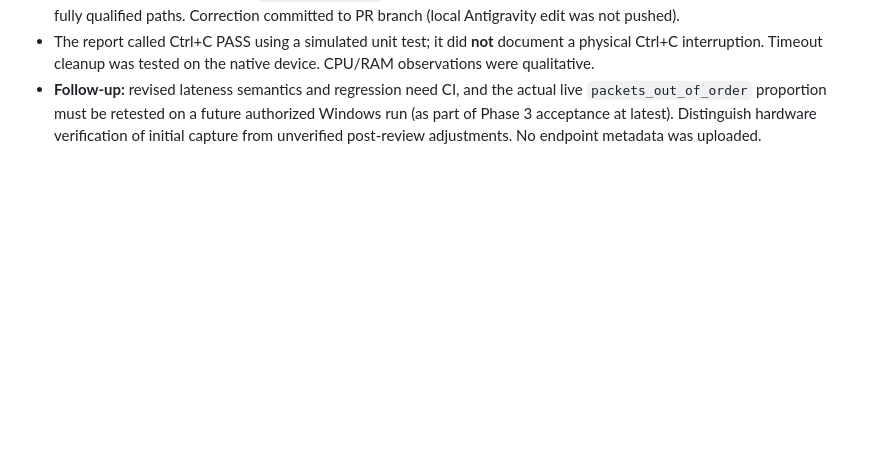
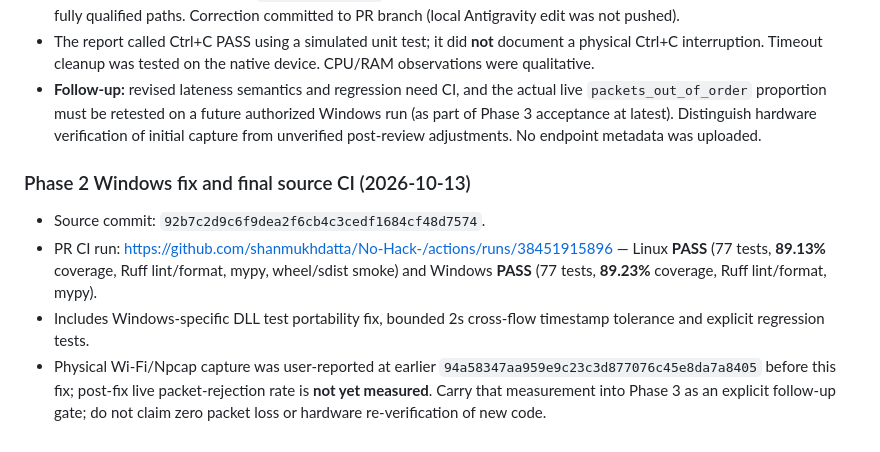
Before and after one commit to shanmukhdatta/No-Hack-, a Markdown page: docs/PHASE_LOG.md, the part around the change. Drawn GitHub-style; blank space fills up the shorter version.

Commit message:
docs: log 77-test Linux Windows CI before Phase 2 merge

```diff
--- a/docs/PHASE_LOG.md
+++ b/docs/PHASE_LOG.md
@@ -160,3 +160,18 @@ These local results were supplied in chat by the Windows tester, not independent
   a future authorized Windows run (as part of Phase 3 acceptance at
   latest). Distinguish hardware verification of initial capture from
   unverified post-review adjustments. No endpoint metadata was uploaded.
+
+### Phase 2 Windows fix and final source CI (2026-10-13)
+
+- Source commit: `92b7c2d9c6f9dea2f6cb4c3cedf1684cf48d7574`.
+- PR CI run: https://github.com/shanmukhdatta/No-Hack-/actions/runs/38451915896
+  — Linux **PASS** (77 tests, **89.13%** coverage, Ruff lint/format,
+  mypy, wheel/sdist smoke) and Windows **PASS** (77 tests, **89.23%**
+  coverage, Ruff lint/format, mypy).
+- Includes Windows-specific DLL test portability fix, bounded 2s
+  cross-flow timestamp tolerance and explicit regression tests.
+- Physical Wi-Fi/Npcap capture was user-reported at earlier
+  `94a58347aa959e9c23c3d877076c45e8da7a8405` before this fix;
+  post-fix live packet-rejection rate is **not yet measured**.
+  Carry that measurement into Phase 3 as an explicit follow-up gate;
+  do not claim zero packet loss or hardware re-verification of new code.
```
